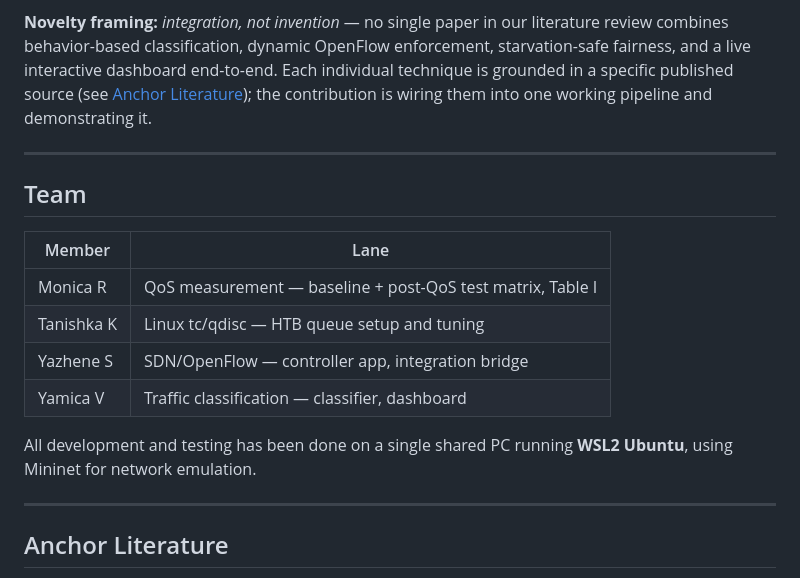
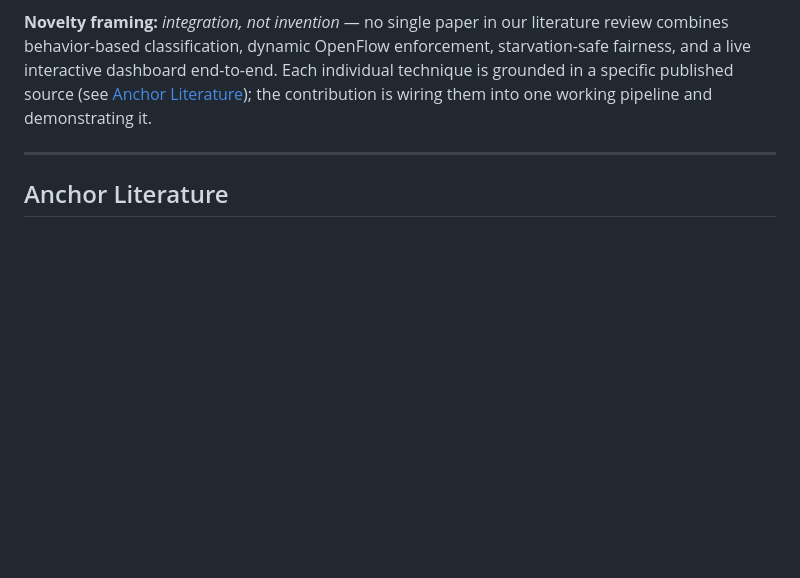
Before and after one commit to YazheneS/priority-based-network-trafficing, a Markdown page: README.md, the part around the change. Drawn GitHub-style; blank space fills up the shorter version.

```diff
--- a/README.md
+++ b/README.md
@@ -48,20 +48,6 @@ enforcement, starvation-safe fairness, and a live interactive dashboard
 end-to-end. Each individual technique is grounded in a specific published
 source (see [Anchor Literature](#anchor-literature)); the contribution is
 wiring them into one working pipeline and demonstrating it.
-
----
-
-## Team
-
-| Member | Lane |
-|---|---|
-| Monica R | QoS measurement — baseline + post-QoS test matrix, Table I |
-| Tanishka K | Linux tc/qdisc — HTB queue setup and tuning |
-| Yazhene S | SDN/OpenFlow — controller app, integration bridge |
-| Yamica V | Traffic classification — classifier, dashboard |
-
-All development and testing has been done on a single shared PC running
-**WSL2 Ubuntu**, using Mininet for network emulation.
 
 ---
 
```
